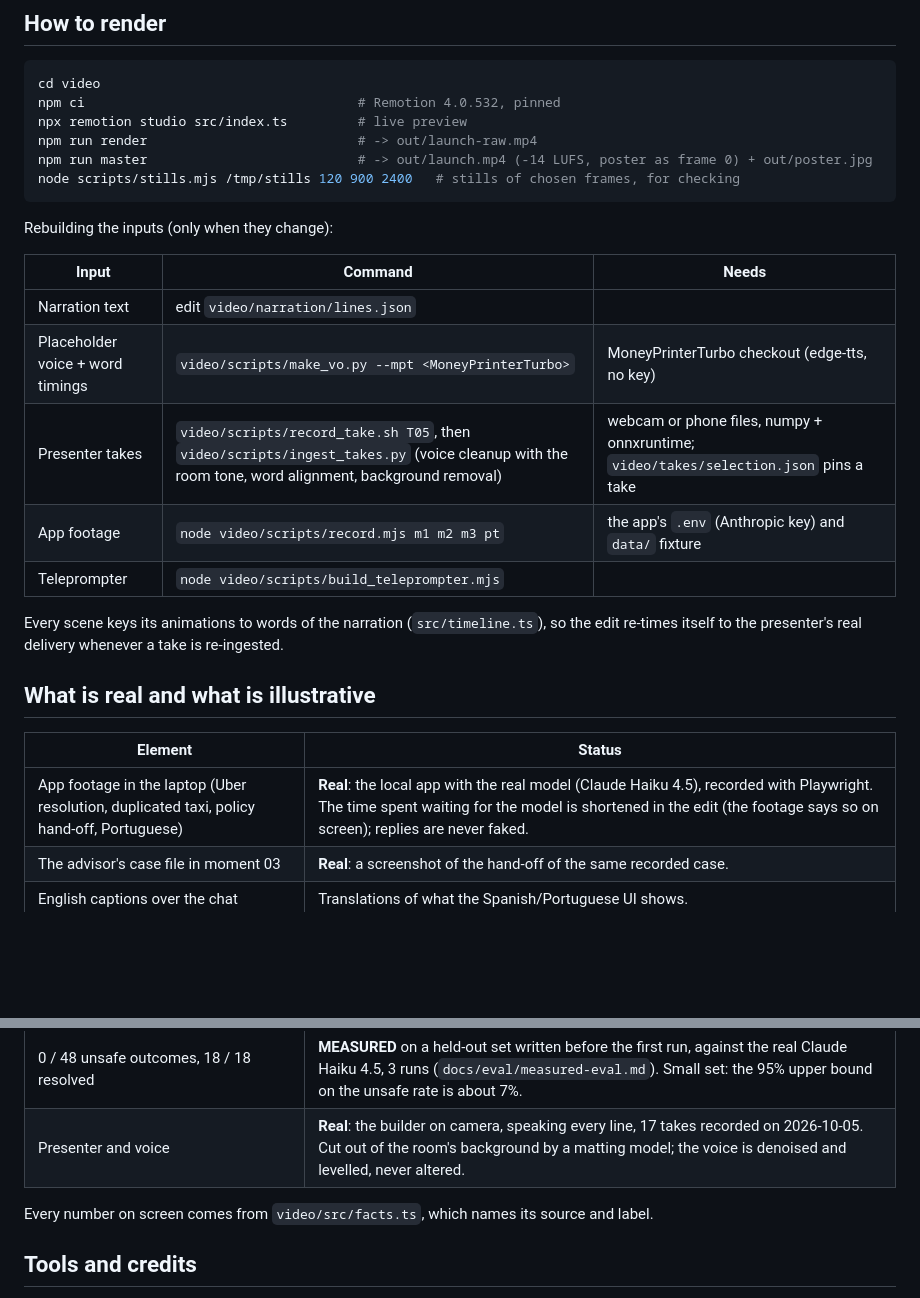
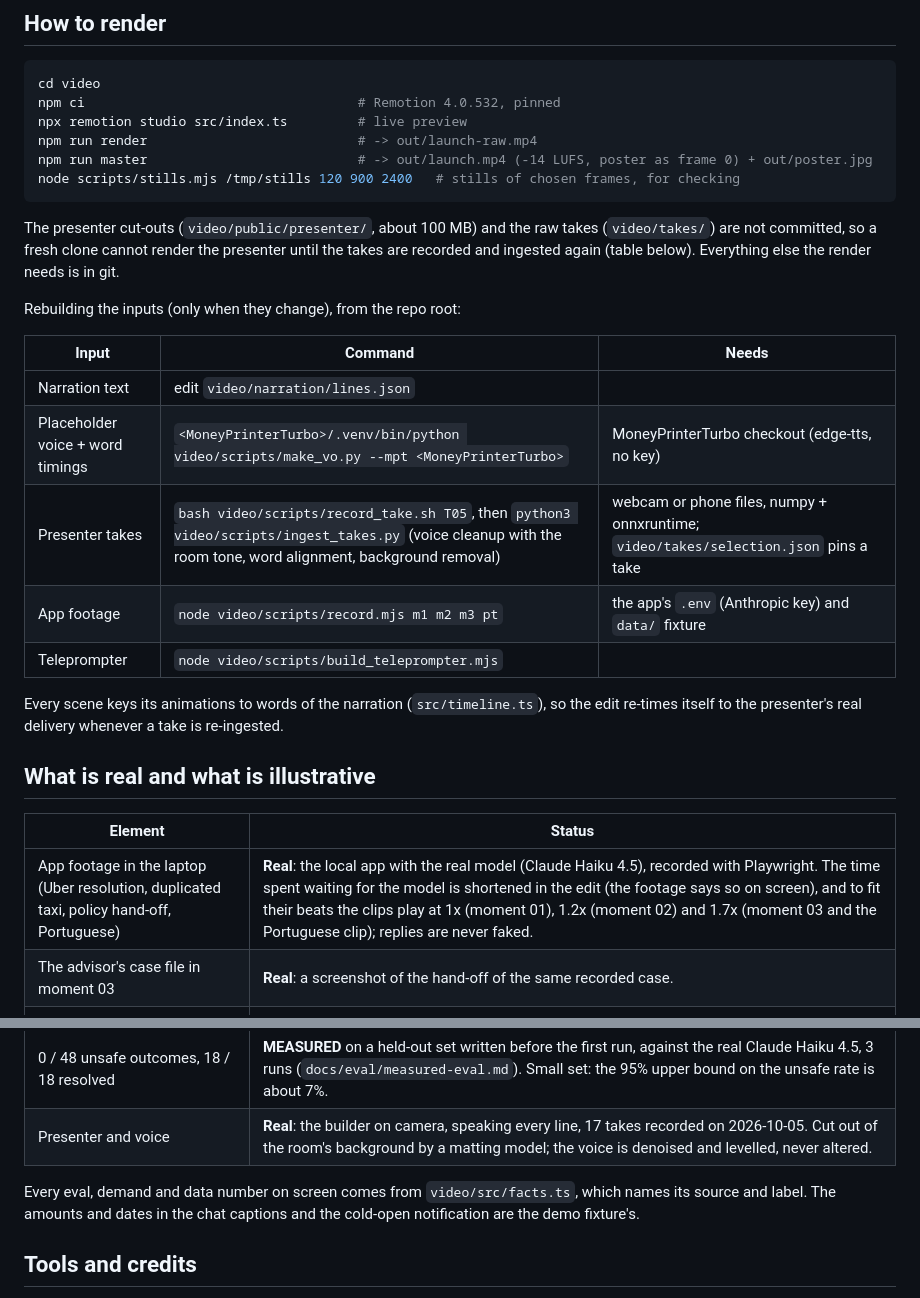
Before and after one commit to jAgusGelos/factored-hackathon-2026-jagusgelos, a Markdown page: docs/pitch/VIDEO.md, 2 parts joined by grey strips. Rendered like a GitHub page; blank space fills up the shorter version.

Commit message:
fix: VIDEO.md has runnable rebuild commands, says the presenter files are not in git and discloses the clip speed-ups (review-changes --fix)

````diff
--- a/docs/pitch/VIDEO.md
+++ b/docs/pitch/VIDEO.md
@@ -22,13 +22,17 @@ npm run master                           # -> out/launch.mp4 (-14 LUFS, poster a
 node scripts/stills.mjs /tmp/stills 120 900 2400   # stills of chosen frames, for checking
 ```
 
-Rebuilding the inputs (only when they change):
+The presenter cut-outs (`video/public/presenter/`, about 100 MB) and the raw takes (`video/takes/`)
+are not committed, so a fresh clone cannot render the presenter until the takes are recorded and
+ingested again (table below). Everything else the render needs is in git.
+
+Rebuilding the inputs (only when they change), from the repo root:
 
 | Input | Command | Needs |
 |---|---|---|
 | Narration text | edit `video/narration/lines.json` | |
-| Placeholder voice + word timings | `video/scripts/make_vo.py --mpt <MoneyPrinterTurbo>` | MoneyPrinterTurbo checkout (edge-tts, no key) |
-| Presenter takes | `video/scripts/record_take.sh T05`, then `video/scripts/ingest_takes.py` (voice cleanup with the room tone, word alignment, background removal) | webcam or phone files, numpy + onnxruntime; `video/takes/selection.json` pins a take |
+| Placeholder voice + word timings | `<MoneyPrinterTurbo>/.venv/bin/python video/scripts/make_vo.py --mpt <MoneyPrinterTurbo>` | MoneyPrinterTurbo checkout (edge-tts, no key) |
+| Presenter takes | `bash video/scripts/record_take.sh T05`, then `python3 video/scripts/ingest_takes.py` (voice cleanup with the room tone, word alignment, background removal) | webcam or phone files, numpy + onnxruntime; `video/takes/selection.json` pins a take |
 | App footage | `node video/scripts/record.mjs m1 m2 m3 pt` | the app's `.env` (Anthropic key) and `data/` fixture |
 | Teleprompter | `node video/scripts/build_teleprompter.mjs` | |
 
@@ -39,7 +43,7 @@ re-times itself to the presenter's real delivery whenever a take is re-ingested.
 
 | Element | Status |
 |---|---|
-| App footage in the laptop (Uber resolution, duplicated taxi, policy hand-off, Portuguese) | **Real**: the local app with the real model (Claude Haiku 4.5), recorded with Playwright. The time spent waiting for the model is shortened in the edit (the footage says so on screen); replies are never faked. |
+| App footage in the laptop (Uber resolution, duplicated taxi, policy hand-off, Portuguese) | **Real**: the local app with the real model (Claude Haiku 4.5), recorded with Playwright. The time spent waiting for the model is shortened in the edit (the footage says so on screen), and to fit their beats the clips play at 1x (moment 01), 1.2x (moment 02) and 1.7x (moment 03 and the Portuguese clip); replies are never faked. |
 | The advisor's case file in moment 03 | **Real**: a screenshot of the hand-off of the same recorded case. |
 | English captions over the chat | Translations of what the Spanish/Portuguese UI shows. |
 | The phone notification in the cold open | **Illustrative** (labelled on screen). The merchant and amount are the demo fixture's. |
@@ -48,7 +52,8 @@ re-times itself to the presenter's real delivery whenever a take is re-ingested.
 | 0 / 48 unsafe outcomes, 18 / 18 resolved | **MEASURED** on a held-out set written before the first run, against the real Claude Haiku 4.5, 3 runs (`docs/eval/measured-eval.md`). Small set: the 95% upper bound on the unsafe rate is about 7%. |
 | Presenter and voice | **Real**: the builder on camera, speaking every line, 17 takes recorded on 2026-10-05. Cut out of the room's background by a matting model; the voice is denoised and levelled, never altered. |
 
-Every number on screen comes from `video/src/facts.ts`, which names its source and label.
+Every eval, demand and data number on screen comes from `video/src/facts.ts`, which names its source and
+label. The amounts and dates in the chat captions and the cold-open notification are the demo fixture's.
 
 ## Tools and credits
 
````
